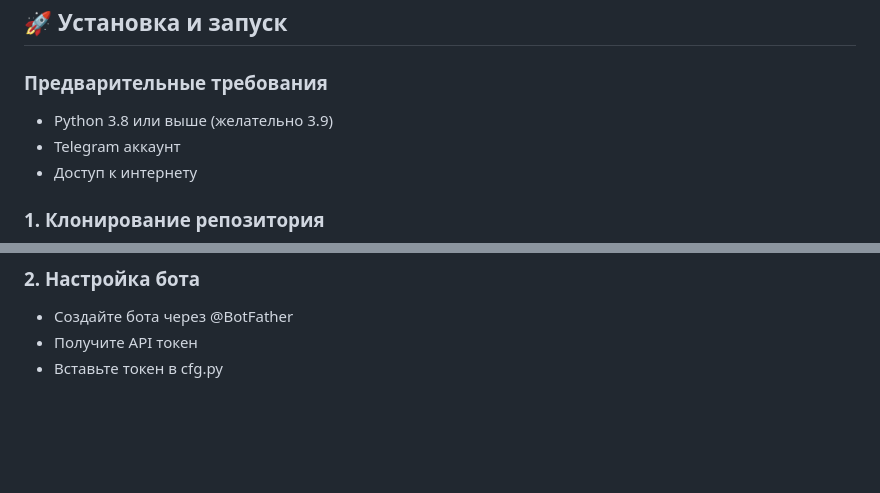
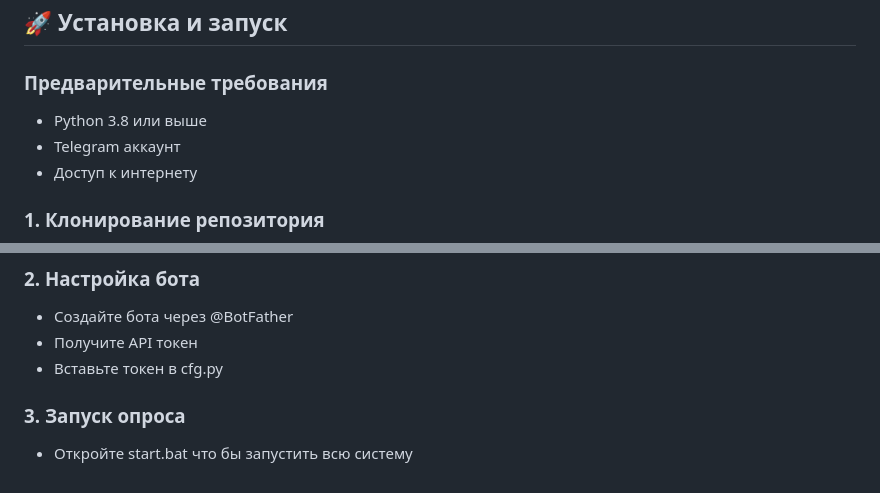
Before and after one commit to nalojka/climate_poll, a Markdown page: README.md, 2 parts joined by grey strips. Rendered like a GitHub page; blank space fills up the shorter version.

```diff
--- a/README.md
+++ b/README.md
@@ -58,7 +58,7 @@ climate-poll-bot/
 
 ### Предварительные требования
 
-- Python 3.8 или выше (желательно 3.9)
+- Python 3.8 или выше
 - Telegram аккаунт
 - Доступ к интернету
 
@@ -75,3 +75,7 @@ pip install -r requirements.txt
 - Создайте бота через @BotFather
 - Получите API токен
 - Вставьте токен в cfg.py
+
+### 3. Запуск опроса
+
+- Откройте start.bat что бы запустить всю систему
```
